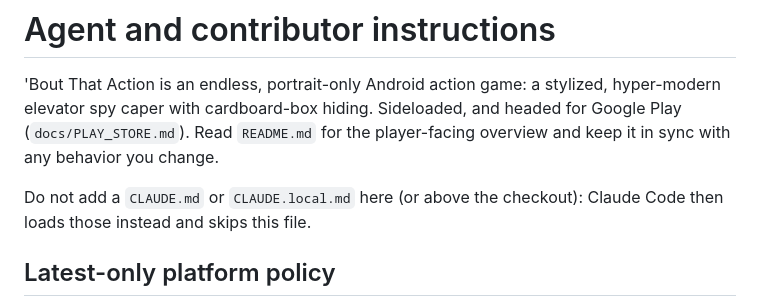
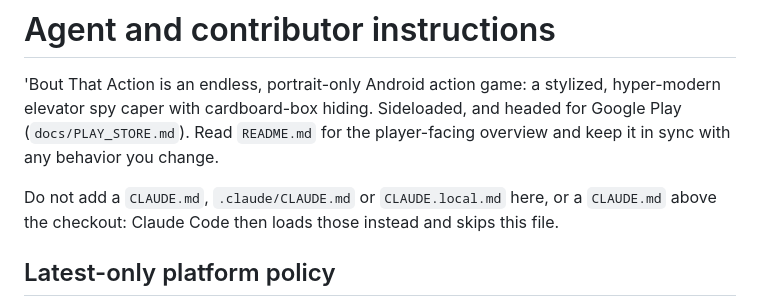
Before and after one commit to bradflaugher/bout-that-action, a Markdown page: AGENTS.md, the part around the change. Rendered like a GitHub page.

Commit message:
AGENTS.md: name .claude/CLAUDE.md in the override warning; retarget stale CLAUDE.md pointers
Co-Authored-By: Claude Opus 5.5 (1M context) <noreply@anthropic.com>

```diff
--- a/AGENTS.md
+++ b/AGENTS.md
@@ -6,7 +6,7 @@ cardboard-box hiding. Sideloaded, and headed for Google Play
 (`docs/PLAY_STORE.md`). Read `README.md` for the
 player-facing overview and keep it in sync with any behavior you change.
 
-Do not add a `CLAUDE.md` or `CLAUDE.local.md` here (or above the checkout):
+Do not add a `CLAUDE.md`, `.claude/CLAUDE.md` or `CLAUDE.local.md` here, or a `CLAUDE.md` above the checkout:
 Claude Code then loads those instead and skips this file.
 
 ## Latest-only platform policy
```
